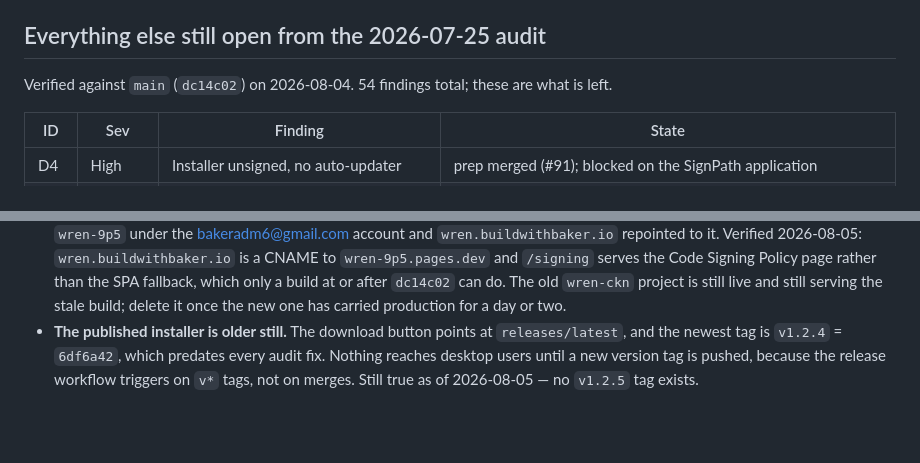
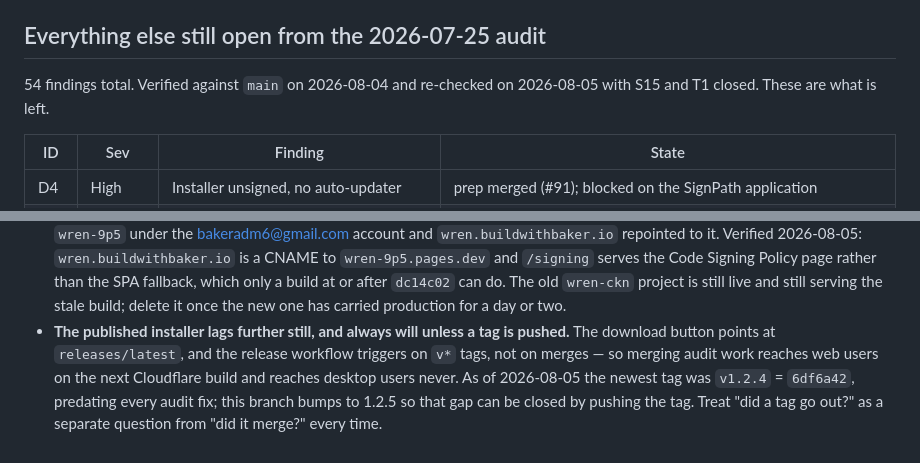
Before and after one commit to buildwithbaker/wren, a Markdown page: docs/internal/code-signing.md, 2 parts joined by grey strips. GitHub-like rendering; blank space fills up the shorter version.

Commit message:
docs: refresh the audit and freshness notes now that all three land together
The three branches folded into this release each edited code-signing.md in a
different section, so they merged cleanly but left two lines describing a
state that no longer holds:

- the open-findings table was stamped "verified against main (dc14c02) on
  2026-08-04", from before S15 and T1 were closed
- the installer bullet asserted "no v1.2.5 tag exists", which this very
  branch is about to make false

Rewritten so both state the durable fact rather than a snapshot: a tag is a
separate act from a merge, and nothing reaches desktop users without one.

Co-Authored-By: Claude Opus 5 <noreply@anthropic.com>
Claude-Session: https://claude.ai/code/session_01YQ2PyXmVME2mxXWcdxSTVR

```diff
--- a/docs/internal/code-signing.md
+++ b/docs/internal/code-signing.md
@@ -140,8 +140,8 @@ runs at release time.
 
 ## Everything else still open from the 2026-07-25 audit
 
-Verified against `main` (`dc14c02`) on 2026-08-04. 54 findings total; these are
-what is left.
+54 findings total. Verified against `main` on 2026-08-04 and re-checked on
+2026-08-05 with S15 and T1 closed. These are what is left.
 
 | ID | Sev | Finding | State |
 |---|---|---|---|
@@ -173,8 +173,10 @@ re-checked 2026-08-05.
   build at or after `dc14c02` can do. The old `wren-ckn` project is still live
   and still serving the stale build; delete it once the new one has carried
   production for a day or two.
-- **The published installer is older still.** The download button points at
-  `releases/latest`, and the newest tag is `v1.2.4` = `6df6a42`, which predates
-  every audit fix. Nothing reaches desktop users until a new version tag is
-  pushed, because the release workflow triggers on `v*` tags, not on merges.
-  Still true as of 2026-08-05 — no `v1.2.5` tag exists.
+- **The published installer lags further still, and always will unless a tag
+  is pushed.** The download button points at `releases/latest`, and the release
+  workflow triggers on `v*` tags, not on merges — so merging audit work reaches
+  web users on the next Cloudflare build and reaches desktop users never. As of
+  2026-08-05 the newest tag was `v1.2.4` = `6df6a42`, predating every audit fix;
+  this branch bumps to 1.2.5 so that gap can be closed by pushing the tag. Treat
+  "did a tag go out?" as a separate question from "did it merge?" every time.
```
